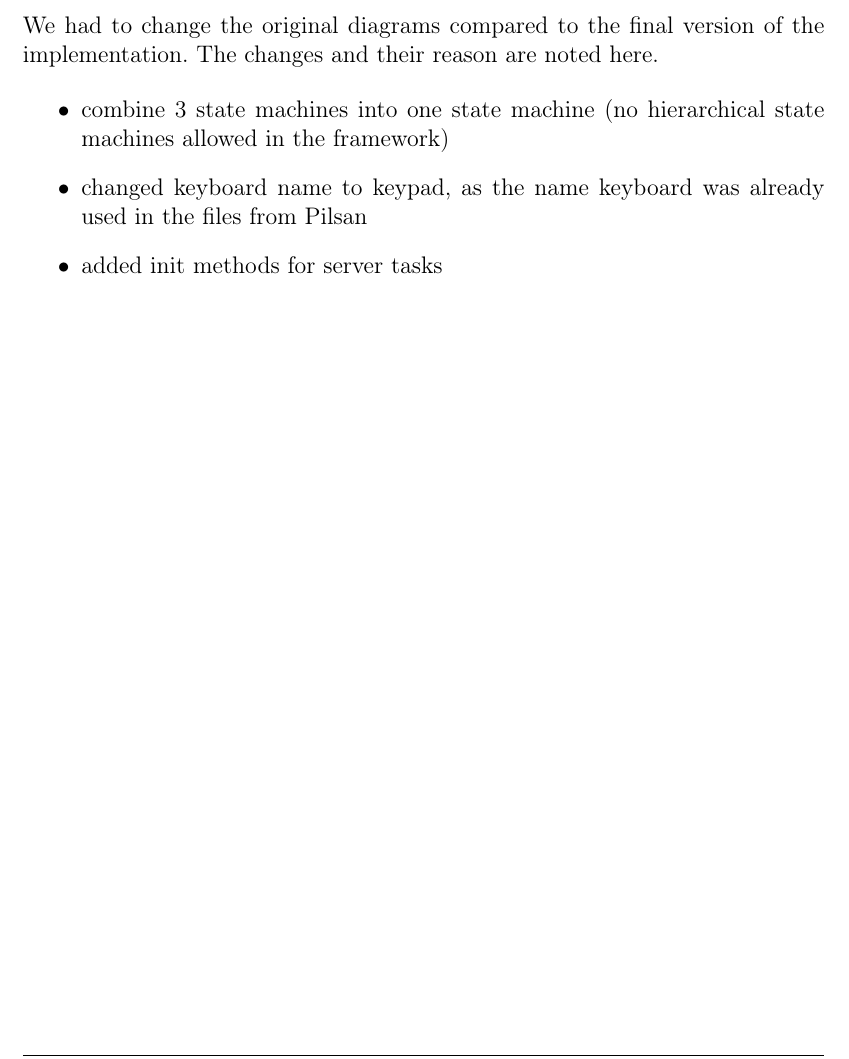
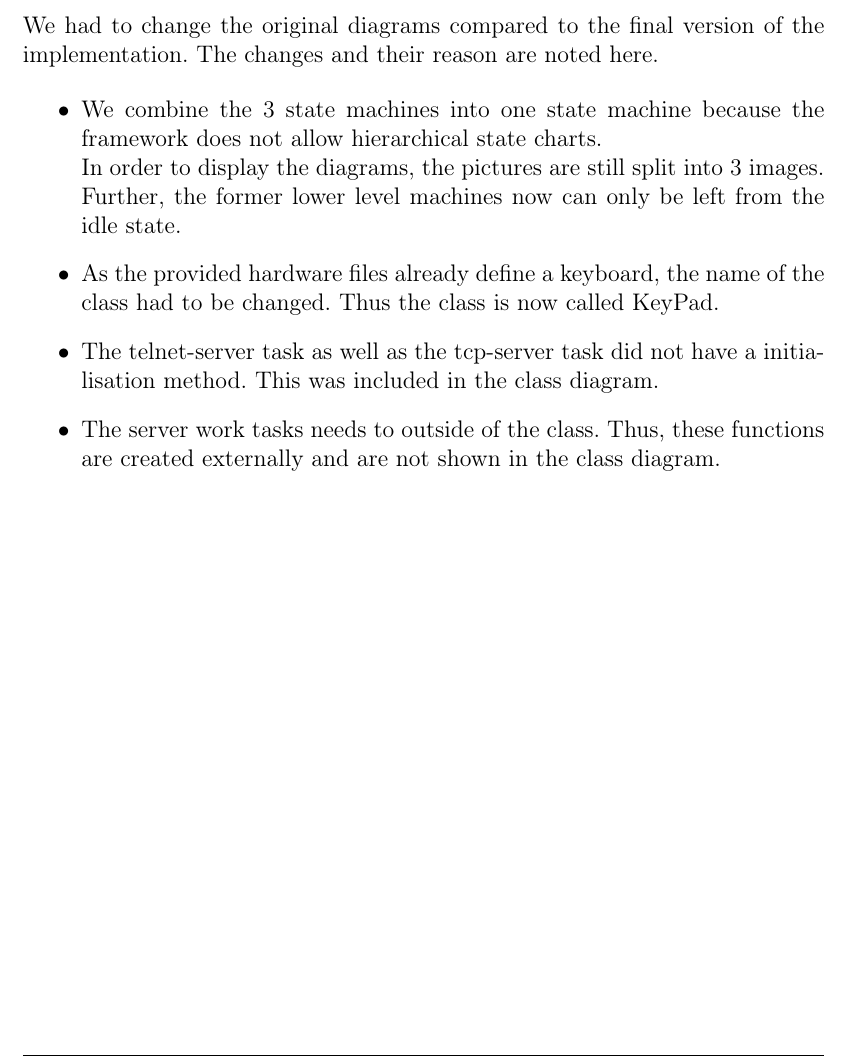
Before and after one commit to nicolai-schwartze/EBS2_Conveyer_Belt, a LaTeX document (Documentation/document.tex): part of page 17 of 24, cut so that both start at the same text. Compiled offline with pdfLaTeX.

Commit message:
documentation

```diff
--- a/Documentation/document.tex
+++ b/Documentation/document.tex
@@ -306,9 +306,11 @@ The software is designed as three hierarchical state machines. The top-level dia
 We had to change the original diagrams compared to the final version of the implementation. The changes and their reason are noted here.
 
 \begin{itemize}
-	\item combine 3 state machines into one state machine (no hierarchical state machines allowed in the framework)
-	\item changed keyboard name to keypad, as the name keyboard was already used in the files from Pilsan
-	\item added init methods for server tasks
+	\item We combine the 3 state machines into one state machine because the framework does not allow hierarchical state charts. \\
+	In order to display the diagrams, the pictures are still split into 3 images. Further, the former lower level machines now can only be left from the idle state.
+	\item As the provided hardware files already define a keyboard, the name of the class had to be changed. Thus the class is now called KeyPad.
+	\item The telnet-server task as well as the tcp-server task did not have a initialisation method. This was included in the class diagram.
+	\item The server work tasks needs to outside of the class. Thus, these functions are created externally and are not shown in the class diagram.
 \end{itemize}
 
 \chapter{Summary}
```
Also changed, not shown: Documentation/classDiagram/ClassDiagram.pdf, Documentation/classDiagram/ClassDiagram.svg, Documentation/document.pdf, 3 other files.
